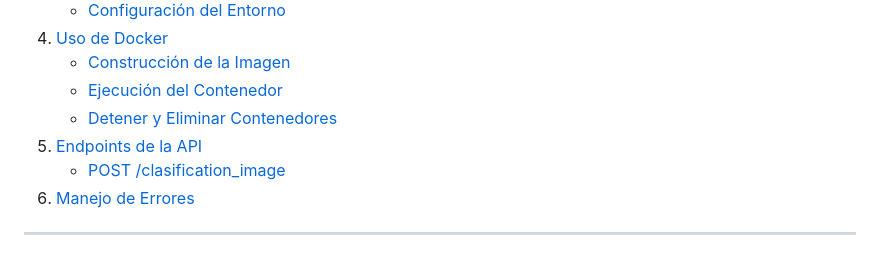
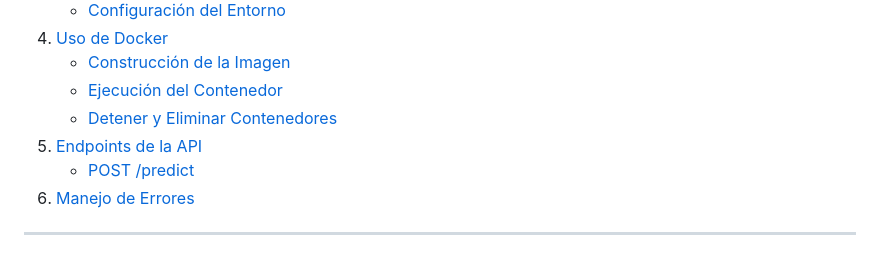
Before and after one commit to SebastianGR-FC/Clasificacion-de-Estilos-Arquitectonicos, a Markdown page: app/documentacion-api.md, the part around the change. Rendered like a GitHub page.

```diff
--- a/app/documentacion-api.md
+++ b/app/documentacion-api.md
@@ -12,7 +12,7 @@
    - [Ejecución del Contenedor](#ejecución-del-contenedor)
    - [Detener y Eliminar Contenedores](#detener-y-eliminar-contenedores)
 5. [Endpoints de la API](#endpoints-de-la-api)
-   - [POST /clasification_image](#post-clasification_image)
+   - [POST /predict](#post-clasification_image)
 6. [Manejo de Errores](#manejo-de-errores)
 
 ---
```
